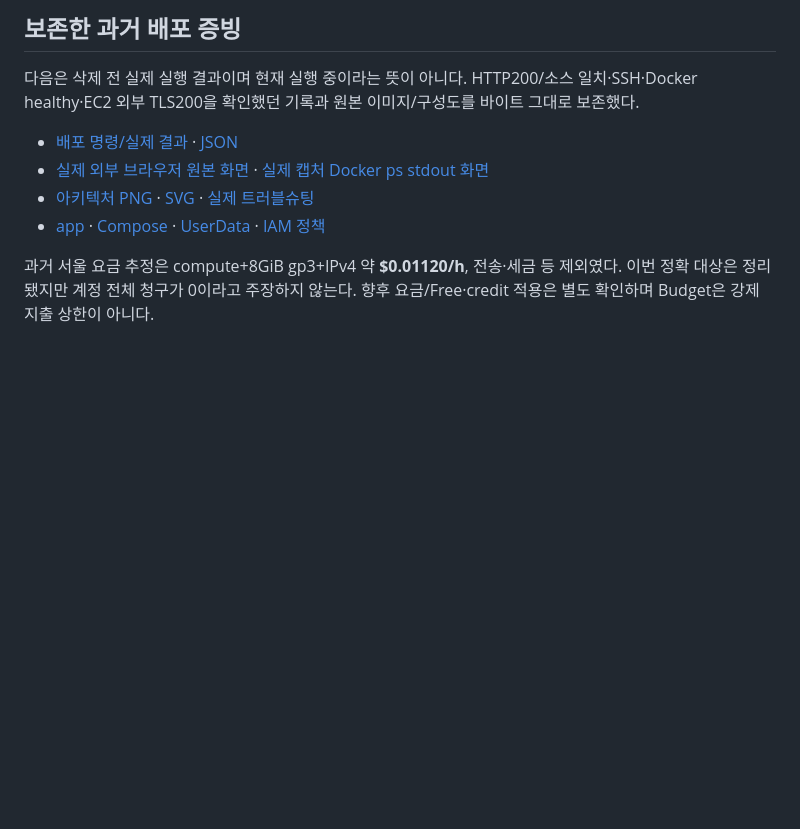
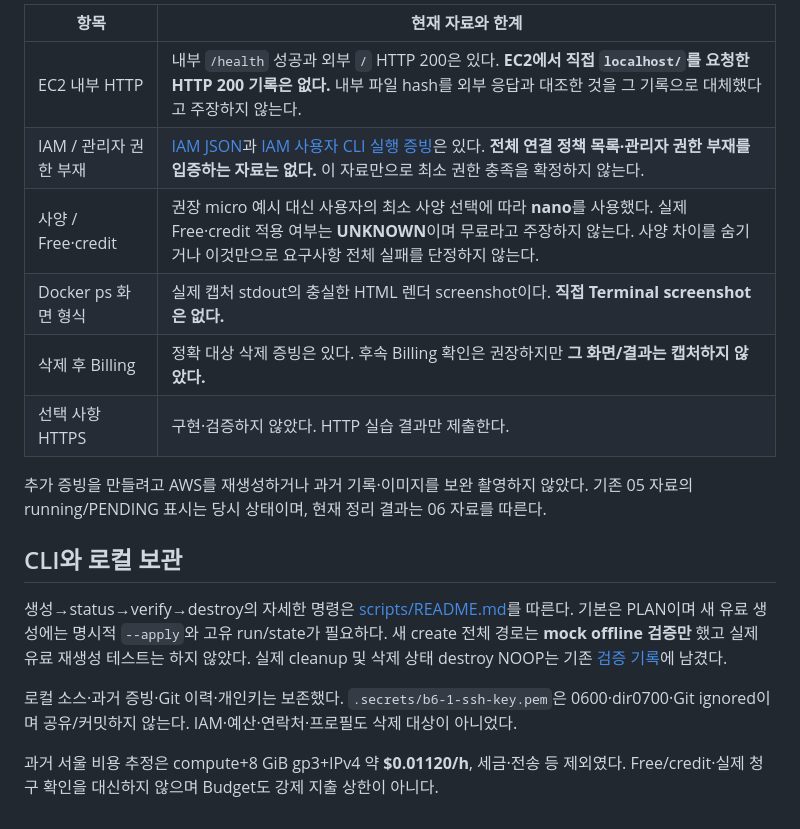
Before and after one commit to xifoxy-ru/B6-1, a Markdown page: README.md, the part around one of its changes. GitHub-like rendering; blank space fills up the shorter version.

```diff
--- a/README.md
+++ b/README.md
@@ -31,11 +35,19 @@ python3 -m unittest discover -s tests -v
 
-## 보존한 과거 배포 증빙
+| 항목 | 현재 자료와 한계 |
+|---|---|
+| EC2 내부 HTTP | 내부 `/health` 성공과 외부 `/` HTTP 200은 있다. **EC2에서 직접 `localhost/`를 요청한 HTTP 200 기록은 없다.** 내부 파일 hash를 외부 응답과 대조한 것을 그 기록으로 대체했다고 주장하지 않는다. |
+| IAM / 관리자 권한 부재 | [IAM JSON](policies/b6-1-all-in-one.json)과 [IAM 사용자 CLI 실행 증빙](docs/evidence/02-cli-auth-vpc.txt)은 있다. **전체 연결 정책 목록·관리자 권한 부재를 입증하는 자료는 없다.** 이 자료만으로 최소 권한 충족을 확정하지 않는다. |
+| 사양 / Free·credit | 권장 micro 예시 대신 사용자의 최소 사양 선택에 따라 **nano**를 사용했다. 실제 Free·credit 적용 여부는 **UNKNOWN**이며 무료라고 주장하지 않는다. 사양 차이를 숨기거나 이것만으로 요구사항 전체 실패를 단정하지 않는다. |
+| Docker ps 화면 형식 | 실제 캡처 stdout의 충실한 HTML 렌더 screenshot이다. **직접 Terminal screenshot은 없다.** |
+| 삭제 후 Billing | 정확 대상 삭제 증빙은 있다. 후속 Billing 확인은 권장하지만 **그 화면/결과는 캡처하지 않았다.** |
+| 선택 사항 HTTPS | 구현·검증하지 않았다. HTTP 실습 결과만 제출한다. |
 
-다음은 삭제 전 실제 실행 결과이며 현재 실행 중이라는 뜻이 아니다. HTTP200/소스 일치·SSH·Docker healthy·EC2 외부 TLS200을 확인했던 기록과 원본 이미지/구성도를 바이트 그대로 보존했다.
+추가 증빙을 만들려고 AWS를 재생성하거나 과거 기록·이미지를 보완 촬영하지 않았다. 기존 05 자료의 running/PENDING 표시는 당시 상태이며, 현재 정리 결과는 06 자료를 따른다.
 
-- [배포 명령/실제 결과](docs/evidence/05-ec2-deploy.txt) · [JSON](docs/evidence/05-ec2-deploy.json)
-- [실제 외부 브라우저 원본 화면](docs/evidence/05-external-http.png) · [실제 캡처 Docker ps stdout 화면](docs/evidence/05-docker-ps.png)
-- [아키텍처 PNG](docs/architecture.png) · [SVG](docs/architecture.svg) · [실제 트러블슈팅](docs/troubleshooting.md)
-- [app](app/index.html) · [Compose](deploy/compose.yaml) · [UserData](deploy/user-data.sh.tpl) · [IAM 정책](policies/b6-1-all-in-one.json)
+## CLI와 로컬 보관
 
-과거 서울 요금 추정은 compute+8GiB gp3+IPv4 약 **$0.01120/h**, 전송·세금 등 제외였다. 이번 정확 대상은 정리됐지만 계정 전체 청구가 0이라고 주장하지 않는다. 향후 요금/Free·credit 적용은 별도 확인하며 Budget은 강제 지출 상한이 아니다.
+생성→status→verify→destroy의 자세한 명령은 [scripts/README.md](scripts/README.md)를 따른다. 기본은 PLAN이며 새 유료 생성에는 명시적 `--apply`와 고유 run/state가 필요하다. 새 create 전체 경로는 **mock offline 검증만** 했고 실제 유료 재생성 테스트는 하지 않았다. 실제 cleanup 및 삭제 상태 destroy NOOP는 기존 [검증 기록](docs/evidence/06-scripts-tests.txt)에 남겼다.
+
+로컬 소스·과거 증빙·Git 이력·개인키는 보존했다. `.secrets/b6-1-ssh-key.pem`은 0600·dir0700·Git ignored이며 공유/커밋하지 않는다. IAM·예산·연락처·프로필도 삭제 대상이 아니었다.
+
+과거 서울 비용 추정은 compute+8 GiB gp3+IPv4 약 **$0.01120/h**, 세금·전송 등 제외였다. Free/credit·실제 청구 확인을 대신하지 않으며 Budget도 강제 지출 상한이 아니다.
```
Also changed, not shown: other parts of README.md (+23 -19 lines).
